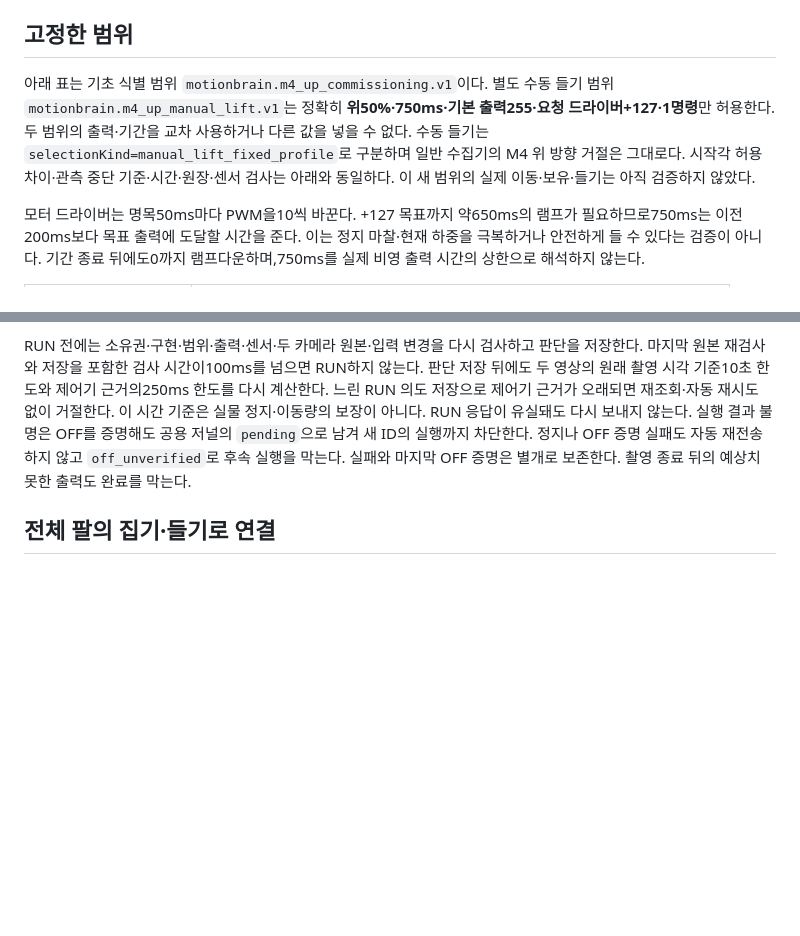
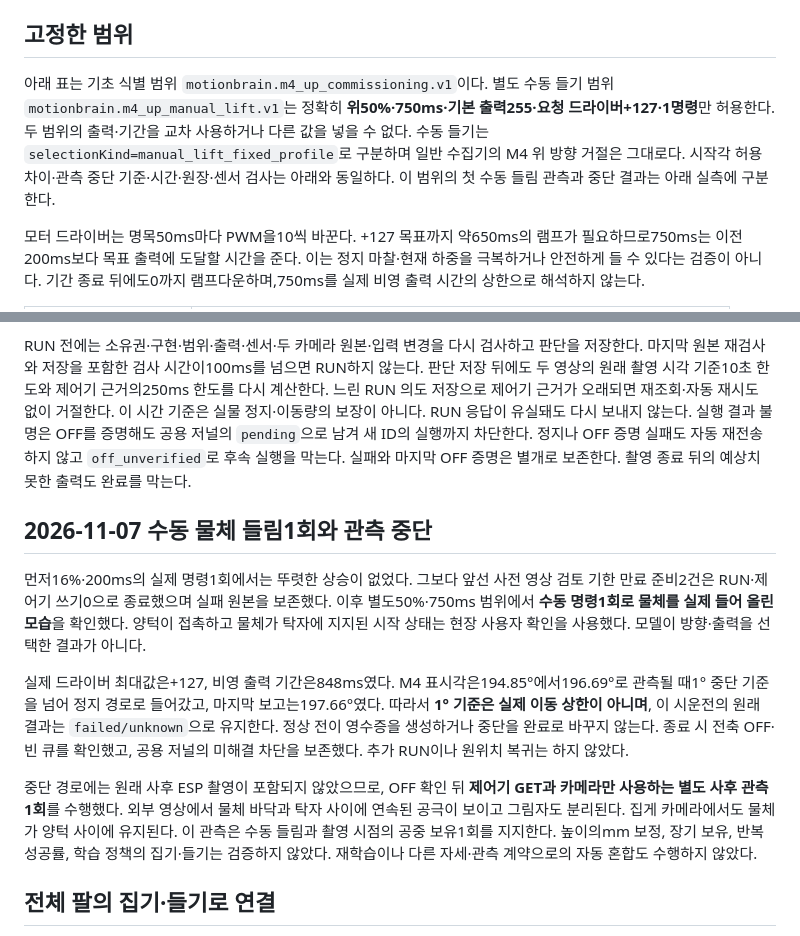
Before and after one commit to ParkJsoo/motionbrain, a Markdown page: docs/m4-up-commissioning.md, 2 parts joined by grey strips. GitHub-like rendering; blank space fills up the shorter version.

Commit message:
문서: 첫 수동 물체 들림과 관측 중단 결과 구분
두 카메라에서 확인한 수동 들림1회를 한국어·영어 개요와 상세 문서에 반영한다. 원래 시운전의 각도 기준 초과·failed/unknown·후속 차단을 유지하며 별도 읽기 전용 사후 관측과 구분한다.

요청50%/750ms, 드라이버 최대127·비영848ms, 표시각194.85→197.66을 기록한다. 학습 정책 성과·높이mm·반복 성공률을 주장하지 않는다. 문서 수치·번역·링크를 자체 검토했다.

```diff
--- a/docs/m4-up-commissioning.md
+++ b/docs/m4-up-commissioning.md
@@ -6,7 +6,7 @@
 
 ## 고정한 범위
 
-아래 표는 기초 식별 범위 `motionbrain.m4_up_commissioning.v1`이다. 별도 수동 들기 범위 `motionbrain.m4_up_manual_lift.v1`는 정확히 **위50%·750ms·기본 출력255·요청 드라이버+127·1명령**만 허용한다. 두 범위의 출력·기간을 교차 사용하거나 다른 값을 넣을 수 없다. 수동 들기는 `selectionKind=manual_lift_fixed_profile`로 구분하며 일반 수집기의 M4 위 방향 거절은 그대로다. 시작각 허용 차이·관측 중단 기준·시간·원장·센서 검사는 아래와 동일하다. 이 새 범위의 실제 이동·보유·들기는 아직 검증하지 않았다.
+아래 표는 기초 식별 범위 `motionbrain.m4_up_commissioning.v1`이다. 별도 수동 들기 범위 `motionbrain.m4_up_manual_lift.v1`는 정확히 **위50%·750ms·기본 출력255·요청 드라이버+127·1명령**만 허용한다. 두 범위의 출력·기간을 교차 사용하거나 다른 값을 넣을 수 없다. 수동 들기는 `selectionKind=manual_lift_fixed_profile`로 구분하며 일반 수집기의 M4 위 방향 거절은 그대로다. 시작각 허용 차이·관측 중단 기준·시간·원장·센서 검사는 아래와 동일하다. 이 범위의 첫 수동 들림 관측과 중단 결과는 아래 실측에 구분한다.
 
 모터 드라이버는 명목50ms마다 PWM을10씩 바꾼다. +127 목표까지 약650ms의 램프가 필요하므로750ms는 이전200ms보다 목표 출력에 도달할 시간을 준다. 이는 정지 마찰·현재 하중을 극복하거나 안전하게 들 수 있다는 검증이 아니다. 기간 종료 뒤에도0까지 램프다운하며,750ms를 실제 비영 출력 시간의 상한으로 해석하지 않는다.
 
@@ -77,6 +77,14 @@ python3 tools/m4_up_trial.py run \
 
 RUN 전에는 소유권·구현·범위·출력·센서·두 카메라 원본·입력 변경을 다시 검사하고 판단을 저장한다. 마지막 원본 재검사와 저장을 포함한 검사 시간이100ms를 넘으면 RUN하지 않는다. 판단 저장 뒤에도 두 영상의 원래 촬영 시각 기준10초 한도와 제어기 근거의250ms 한도를 다시 계산한다. 느린 RUN 의도 저장으로 제어기 근거가 오래되면 재조회·자동 재시도 없이 거절한다. 이 시간 기준은 실물 정지·이동량의 보장이 아니다. RUN 응답이 유실돼도 다시 보내지 않는다. 실행 결과 불명은 OFF를 증명해도 공용 저널의 `pending`으로 남겨 새 ID의 실행까지 차단한다. 정지나 OFF 증명 실패도 자동 재전송하지 않고 `off_unverified`로 후속 실행을 막는다. 실패와 마지막 OFF 증명은 별개로 보존한다. 촬영 종료 뒤의 예상치 못한 출력도 완료를 막는다.
 
+## 2026-11-07 수동 물체 들림1회와 관측 중단
+
+먼저16%·200ms의 실제 명령1회에서는 뚜렷한 상승이 없었다. 그보다 앞선 사전 영상 검토 기한 만료 준비2건은 RUN·제어기 쓰기0으로 종료했으며 실패 원본을 보존했다. 이후 별도50%·750ms 범위에서 **수동 명령1회로 물체를 실제 들어 올린 모습**을 확인했다. 양턱이 접촉하고 물체가 탁자에 지지된 시작 상태는 현장 사용자 확인을 사용했다. 모델이 방향·출력을 선택한 결과가 아니다.
+
+실제 드라이버 최대값은+127, 비영 출력 기간은848ms였다. M4 표시각은194.85°에서196.69°로 관측될 때1° 중단 기준을 넘어 정지 경로로 들어갔고, 마지막 보고는197.66°였다. 따라서 **1° 기준은 실제 이동 상한이 아니며**, 이 시운전의 원래 결과는 `failed/unknown`으로 유지한다. 정상 전이 영수증을 생성하거나 중단을 완료로 바꾸지 않는다. 종료 시 전축 OFF·빈 큐를 확인했고, 공용 저널의 미해결 차단을 보존했다. 추가 RUN이나 원위치 복귀는 하지 않았다.
+
+중단 경로에는 원래 사후 ESP 촬영이 포함되지 않았으므로, OFF 확인 뒤 **제어기 GET과 카메라만 사용하는 별도 사후 관측1회**를 수행했다. 외부 영상에서 물체 바닥과 탁자 사이에 연속된 공극이 보이고 그림자도 분리된다. 집게 카메라에서도 물체가 양턱 사이에 유지된다. 이 관측은 수동 들림과 촬영 시점의 공중 보유1회를 지지한다. 높이의mm 보정, 장기 보유, 반복 성공률, 학습 정책의 집기·들기는 검증하지 않았다. 재학습이나 다른 자세·관측 계약으로의 자동 혼합도 수행하지 않았다.
+
 ## 전체 팔의 집기·들기로 연결
 
 이 시험은 새 위 방향의 반응을 알아보는 수동 식별이며 모델 선택이나 들기 성공으로 세지 않는다. 결과는 기본적으로 `trainingEligible=false`, `modelSelected=false`, `graspVerified=false`, `liftVerified=false`다. 실측 후 출력 이력과 관측 품질을 검토해 학습 적격 여부를 별도로 결정한다.
```
Also changed, not shown: README.en.md (+2 -0 lines), README.md (+2 -0 lines).
